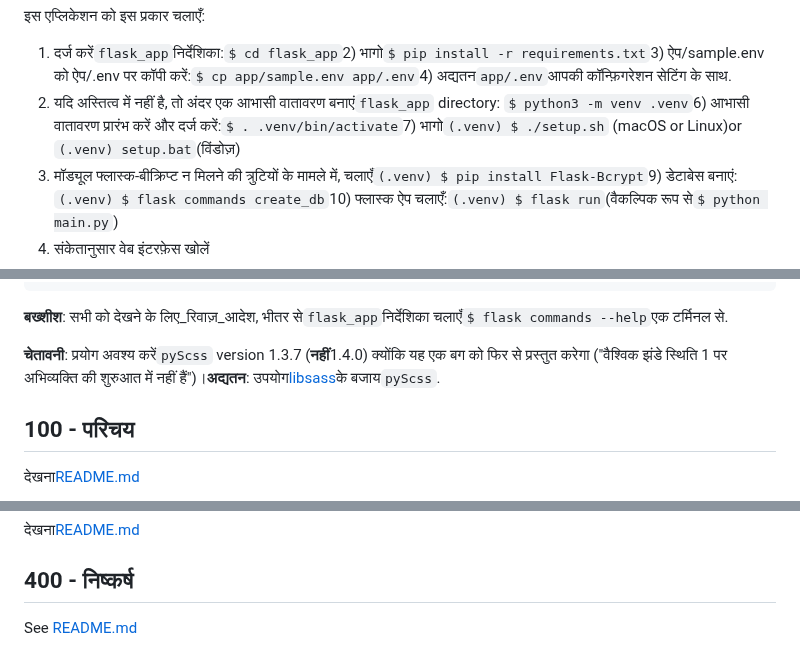
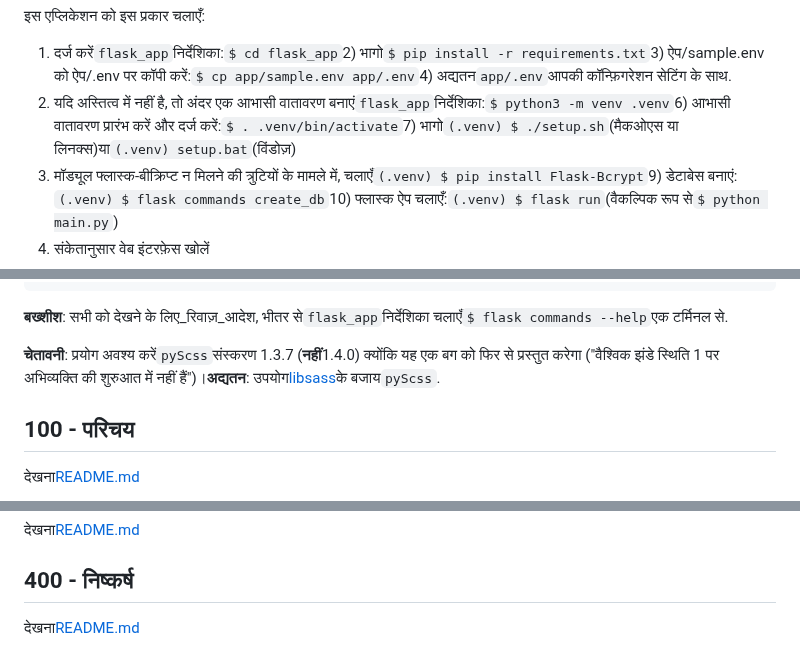
Before and after one commit to vanHeemstraSystems/flask-monopoly, a Markdown page: README.hi.md, 3 parts joined by grey strips. GitHub-like rendering.

Commit message:
docs: Added README."hi".md translation via https://github.com/dephraiim/translate-readme

```diff
--- a/README.hi.md
+++ b/README.hi.md
@@ -21,7 +21,7 @@
 इस एप्लिकेशन को इस प्रकार चलाएँ:
 
 1) दर्ज करें`flask_app`निर्देशिका:`$ cd flask_app`2) भागो`$ pip install -r requirements.txt`3) ऐप/sample.env को ऐप/.env पर कॉपी करें:`$ cp app/sample.env app/.env`4) अद्यतन`app/.env`आपकी कॉन्फ़िगरेशन सेटिंग के साथ.
-5) यदि अस्तित्व में नहीं है, तो अंदर एक आभासी वातावरण बनाएं`flask_app` directory: `$ python3 -m venv .venv`6) आभासी वातावरण प्रारंभ करें और दर्ज करें:`$ . .venv/bin/activate`7) भागो`(.venv) $ ./setup.sh` (macOS or Linux)or `(.venv) setup.bat`(विंडोज़)
+5) यदि अस्तित्व में नहीं है, तो अंदर एक आभासी वातावरण बनाएं`flask_app`निर्देशिका:`$ python3 -m venv .venv`6) आभासी वातावरण प्रारंभ करें और दर्ज करें:`$ . .venv/bin/activate`7) भागो`(.venv) $ ./setup.sh`(मैकओएस या लिनक्स)या`(.venv) setup.bat`(विंडोज़)
 8) मॉड्यूल फ्लास्क-बीक्रिप्ट न मिलने की त्रुटियों के मामले में, चलाएँ`(.venv) $ pip install Flask-Bcrypt`9) डेटाबेस बनाएं:`(.venv) $ flask commands create_db`10) फ्लास्क ऐप चलाएँ:`(.venv) $ flask run`(वैकल्पिक रूप से`$ python main.py`)
 11) संकेतानुसार वेब इंटरफ़ेस खोलें
 12) प्रयोग करें`CTRL+c`वेब सर्वर से बाहर निकलने के लिए.
@@ -53,7 +53,7 @@
 
 **बख्शीश**: सभी को देखने के लिए_रिवाज़_आदेश, भीतर से`flask_app`निर्देशिका चलाएँ`$ flask commands --help`एक टर्मिनल से.
 
-**चेतावनी**: प्रयोग अवश्य करें`pyScss` version 1.3.7 (**नहीं**1.4.0) क्योंकि यह एक बग को फिर से प्रस्तुत करेगा ("वैश्विक झंडे स्थिति 1 पर अभिव्यक्ति की शुरुआत में नहीं हैं")।**अद्यतन**: उपयोग[libsass](https://sass.github.io/libsass-python/)के बजाय`pyScss`.
+**चेतावनी**: प्रयोग अवश्य करें`pyScss`संस्करण 1.3.7 (**नहीं**1.4.0) क्योंकि यह एक बग को फिर से प्रस्तुत करेगा ("वैश्विक झंडे स्थिति 1 पर अभिव्यक्ति की शुरुआत में नहीं हैं")।**अद्यतन**: उपयोग[libsass](https://sass.github.io/libsass-python/)के बजाय`pyScss`.
 
 ## 100 - परिचय
 
@@ -69,4 +69,4 @@
 
 ## 400 - निष्कर्ष
 
-See [README.md](./400/README.md)
+देखना[README.md](./400/README.md)
```
